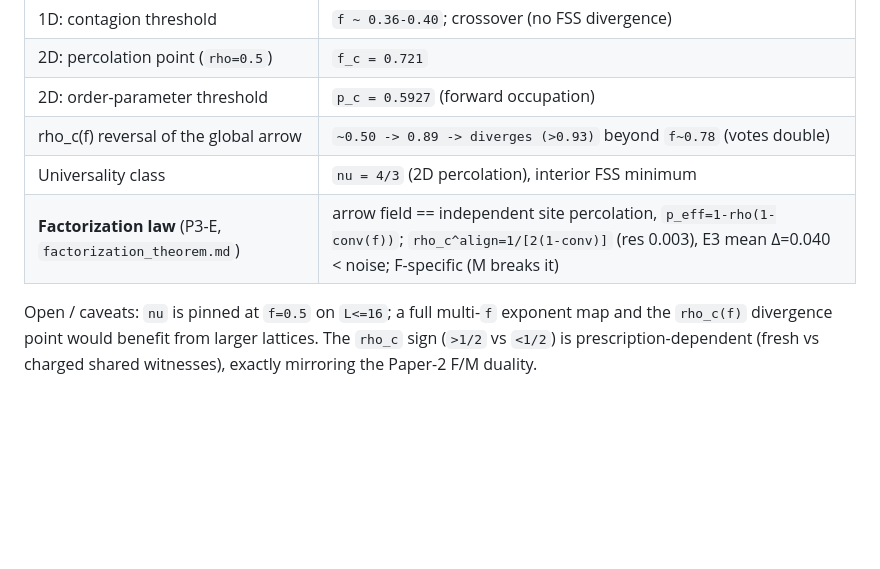
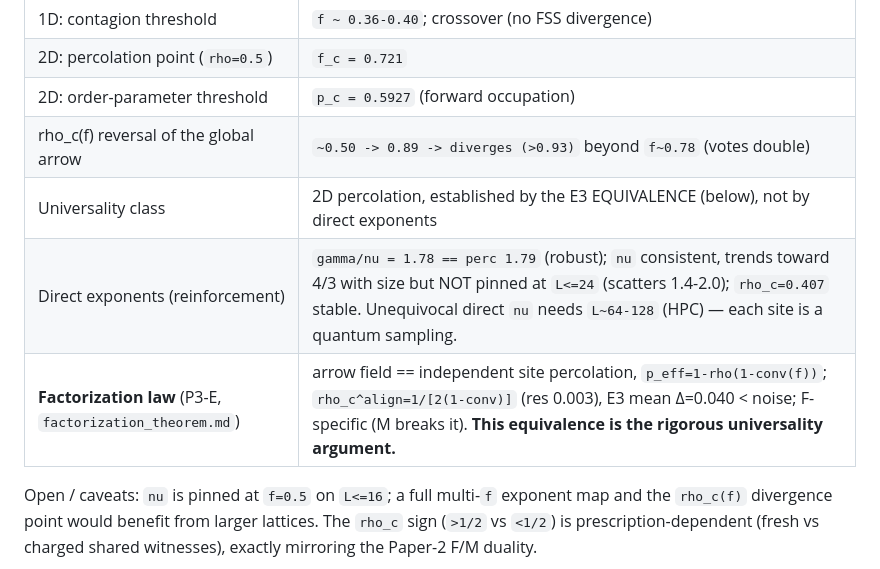
Before and after one commit to lejrimostfa/chiral-ring, a Markdown page: notes/paper3/results_lattice.md, the part around the change. Rendered like a GitHub page; blank space fills up the shorter version.

```diff
--- a/notes/paper3/results_lattice.md
+++ b/notes/paper3/results_lattice.md
@@ -109,8 +109,9 @@ model.
 | 2D: percolation point (`rho=0.5`) | `f_c = 0.721` |
 | 2D: order-parameter threshold | `p_c = 0.5927` (forward occupation) |
 | rho_c(f) reversal of the global arrow | `~0.50 -> 0.89 -> diverges (>0.93)` beyond `f~0.78` (votes double) |
-| Universality class | `nu = 4/3` (2D percolation), interior FSS minimum |
-| **Factorization law** (P3-E, `factorization_theorem.md`) | arrow field == independent site percolation, `p_eff=1-rho(1-conv(f))`; `rho_c^align=1/[2(1-conv)]` (res 0.003), E3 mean Δ=0.040 < noise; F-specific (M breaks it) |
+| Universality class | 2D percolation, established by the E3 EQUIVALENCE (below), not by direct exponents |
+| Direct exponents (reinforcement) | `gamma/nu = 1.78 == perc 1.79` (robust); `nu` consistent, trends toward 4/3 with size but NOT pinned at `L<=24` (scatters 1.4-2.0); `rho_c=0.407` stable. Unequivocal direct `nu` needs `L~64-128` (HPC) — each site is a quantum sampling. |
+| **Factorization law** (P3-E, `factorization_theorem.md`) | arrow field == independent site percolation, `p_eff=1-rho(1-conv(f))`; `rho_c^align=1/[2(1-conv)]` (res 0.003), E3 mean Δ=0.040 < noise; F-specific (M breaks it). **This equivalence is the rigorous universality argument.** |
 
 Open / caveats: `nu` is pinned at `f=0.5` on `L<=16`; a full multi-`f` exponent
 map and the `rho_c(f)` divergence point would benefit from larger lattices. The
```
Also changed, not shown: files/compte_rendu_paper3.md (+56 -20 lines).
